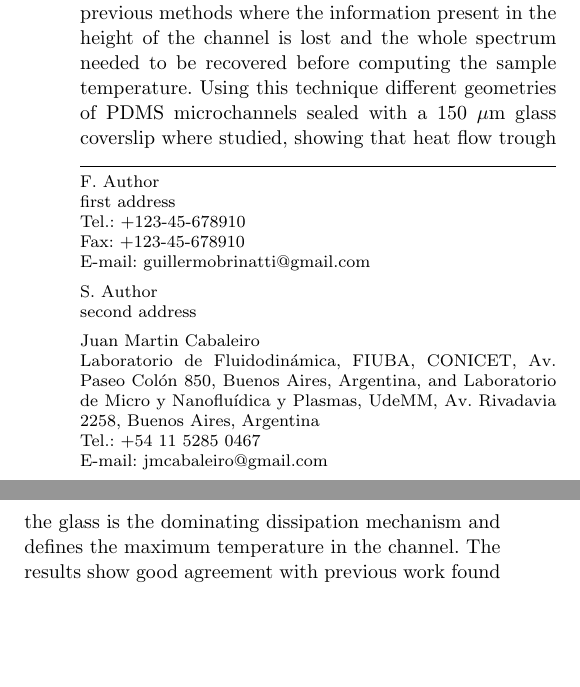
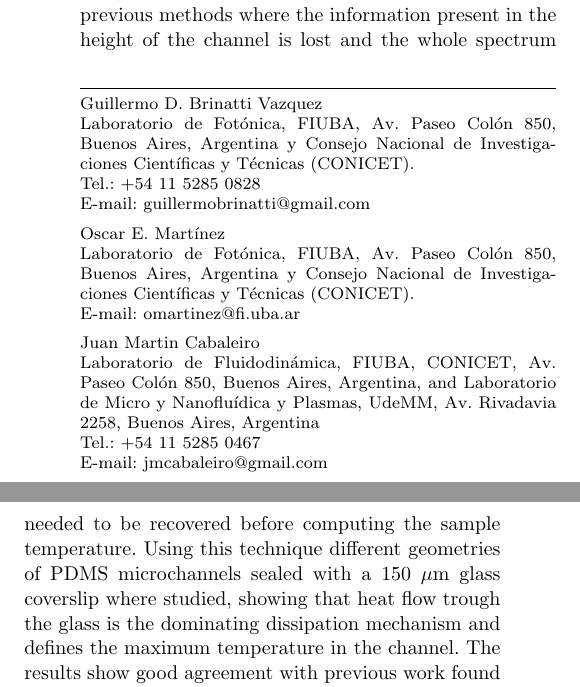
Before and after one commit to gbrinatti/PaperMicroFluidica, a LaTeX paper (paper.tex): two parts of the columns of page 1 of 7, joined at a grey line, cut so that both start at the same text, the shorter picture padded with empty space. Compiled offline with pdfLaTeX.

Commit message:
paper final, subido a MicroFluidics and Nanofluidics

```diff
--- a/paper.tex
+++ b/paper.tex
@@ -59,15 +59,15 @@
 
 %\authorrunning{Short form of author list} % if too long for running head
 
-\institute{F. Author \at
-              first address \\
-              Tel.: +123-45-678910\\
-              Fax: +123-45-678910\\
+\institute{Guillermo D. Brinatti Vazquez \at
+              Laboratorio de Fotónica, FIUBA, Av. Paseo Colón 850, Buenos Aires, Argentina y Consejo Nacional de Investigaciones Científicas y Técnicas (CONICET). \\
+              Tel.: +54 11 5285 0828\\
               \email{guillermobrinatti@gmail.com}           %  \\
 %             \emph{Present address:} of F. Author  %  if needed
            \and
-           S. Author \at
-              second address
+           Oscar E. Martínez \at
+              Laboratorio de Fotónica, FIUBA, Av. Paseo Colón 850, Buenos Aires, Argentina y Consejo Nacional de Investigaciones Científicas y Técnicas (CONICET).\\
+              \email{omartinez@fi.uba.ar}
               \and
               Juan Martin Cabaleiro \at
            Laboratorio de Fluidodinámica, FIUBA, CONICET, Av. Paseo Colón 850, Buenos Aires, Argentina, and Laboratorio de Micro y Nanofluídica y Plasmas, UdeMM, Av. Rivadavia 2258, Buenos Aires, Argentina  \\
```
Also changed, not shown: figs/fig1.eps (added), figs/fig2.eps (added), figs/fig3.eps (renamed from figs/calib.eps), figs/fig4.eps (added), figs/fig5.eps (added), figs/fig6.eps (added), figs/fig7.eps (added), figs/fig8.eps (added), paper.tex (16 more changed lines), 7 other files.
